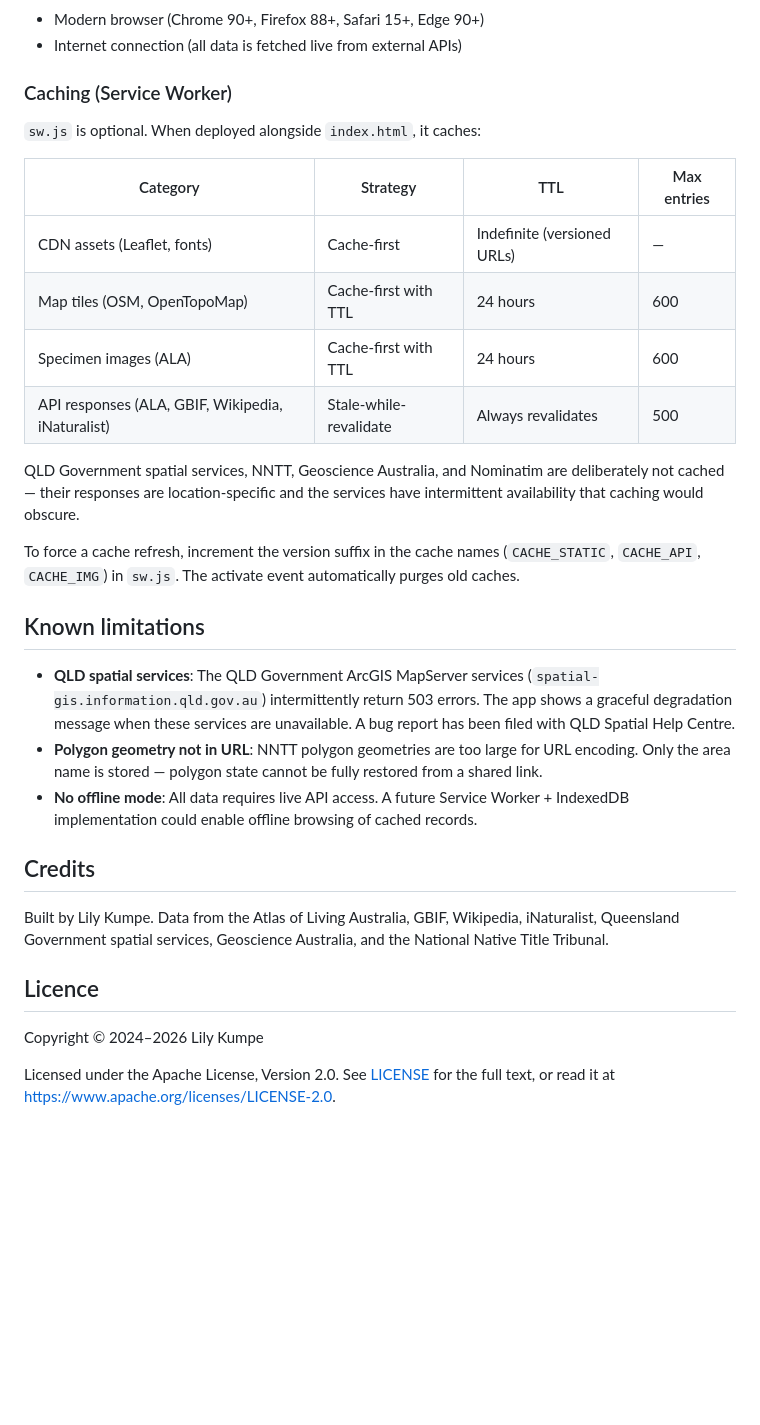
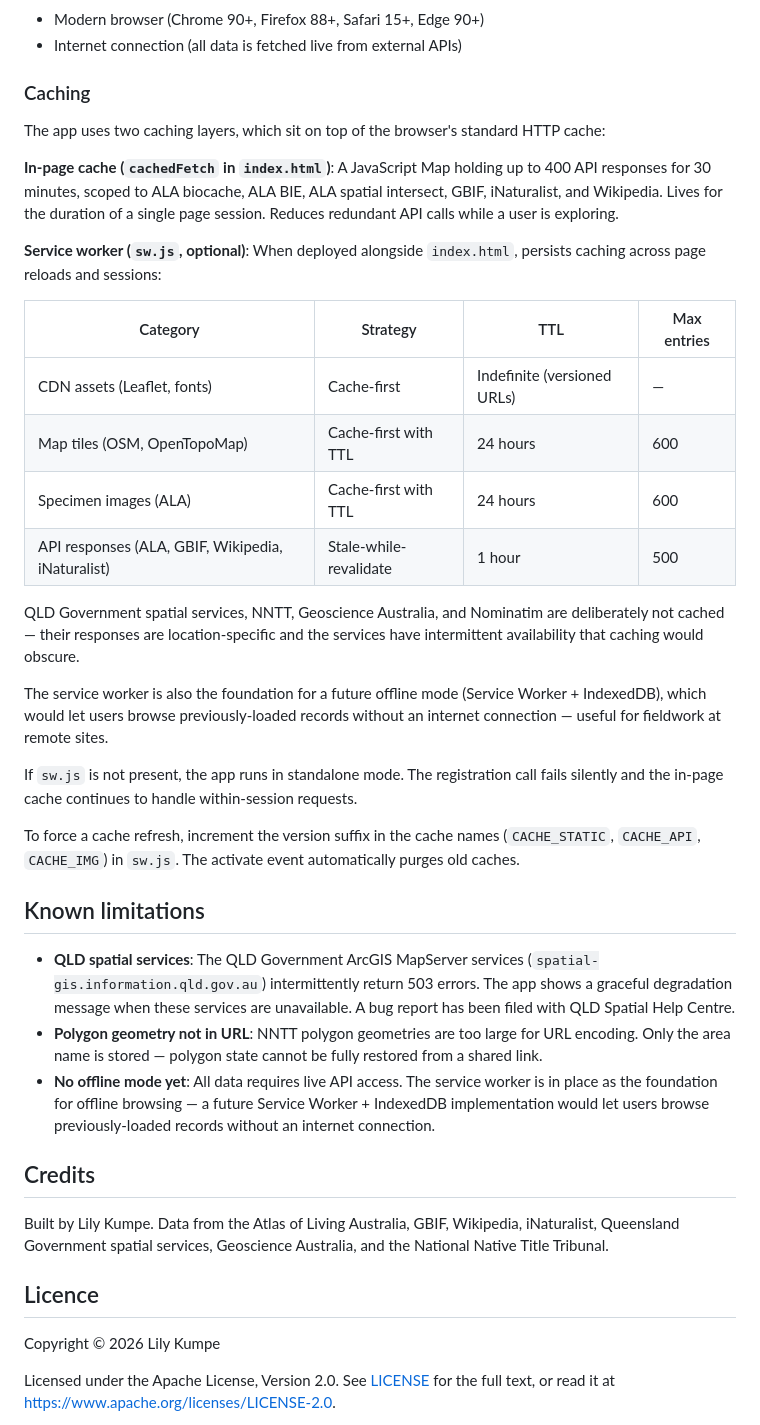
Before and after one commit to Lily-LMK/QM-Explorer, a Markdown page: README.md, the part around the change. Rendered like a GitHub page; blank space fills up the shorter version.

Commit message:
Revise caching section and update copyright year
Updated caching details and license information in README.

```diff
--- a/README.md
+++ b/README.md
@@ -100,18 +100,26 @@ If `sw.js` is not present alongside `index.html`, the app runs in standalone mod
 - Modern browser (Chrome 90+, Firefox 88+, Safari 15+, Edge 90+)
 - Internet connection (all data is fetched live from external APIs)
 
-### Caching (Service Worker)
+### Caching
 
-`sw.js` is optional. When deployed alongside `index.html`, it caches:
+The app uses two caching layers, which sit on top of the browser's standard HTTP cache:
+
+**In-page cache (`cachedFetch` in `index.html`)**: A JavaScript Map holding up to 400 API responses for 30 minutes, scoped to ALA biocache, ALA BIE, ALA spatial intersect, GBIF, iNaturalist, and Wikipedia. Lives for the duration of a single page session. Reduces redundant API calls while a user is exploring.
+
+**Service worker (`sw.js`, optional)**: When deployed alongside `index.html`, persists caching across page reloads and sessions:
 
 | Category | Strategy | TTL | Max entries |
 |---|---|---|---|
 | CDN assets (Leaflet, fonts) | Cache-first | Indefinite (versioned URLs) | — |
 | Map tiles (OSM, OpenTopoMap) | Cache-first with TTL | 24 hours | 600 |
 | Specimen images (ALA) | Cache-first with TTL | 24 hours | 600 |
-| API responses (ALA, GBIF, Wikipedia, iNaturalist) | Stale-while-revalidate | Always revalidates | 500 |
+| API responses (ALA, GBIF, Wikipedia, iNaturalist) | Stale-while-revalidate | 1 hour | 500 |
 
 QLD Government spatial services, NNTT, Geoscience Australia, and Nominatim are deliberately not cached — their responses are location-specific and the services have intermittent availability that caching would obscure.
+
+The service worker is also the foundation for a future offline mode (Service Worker + IndexedDB), which would let users browse previously-loaded records without an internet connection — useful for fieldwork at remote sites.
+
+If `sw.js` is not present, the app runs in standalone mode. The registration call fails silently and the in-page cache continues to handle within-session requests.
 
 To force a cache refresh, increment the version suffix in the cache names (`CACHE_STATIC`, `CACHE_API`, `CACHE_IMG`) in `sw.js`. The activate event automatically purges old caches.
 
@@ -119,7 +127,7 @@ To force a cache refresh, increment the version suffix in the cache names (`CACH
 
 - **QLD spatial services**: The QLD Government ArcGIS MapServer services (`spatial-gis.information.qld.gov.au`) intermittently return 503 errors. The app shows a graceful degradation message when these services are unavailable. A bug report has been filed with QLD Spatial Help Centre.
 - **Polygon geometry not in URL**: NNTT polygon geometries are too large for URL encoding. Only the area name is stored — polygon state cannot be fully restored from a shared link.
-- **No offline mode**: All data requires live API access. A future Service Worker + IndexedDB implementation could enable offline browsing of cached records.
+- **No offline mode yet**: All data requires live API access. The service worker is in place as the foundation for offline browsing — a future Service Worker + IndexedDB implementation would let users browse previously-loaded records without an internet connection.
 
 ## Credits
 
@@ -127,7 +135,7 @@ Built by Lily Kumpe. Data from the Atlas of Living Australia, GBIF, Wikipedia, i
 
 ## Licence
 
-Copyright © 2024–2026 Lily Kumpe
+Copyright © 2026 Lily Kumpe
 
 Licensed under the Apache License, Version 2.0. See [LICENSE](LICENSE) for the full text, or read it at <https://www.apache.org/licenses/LICENSE-2.0>.
 
```
